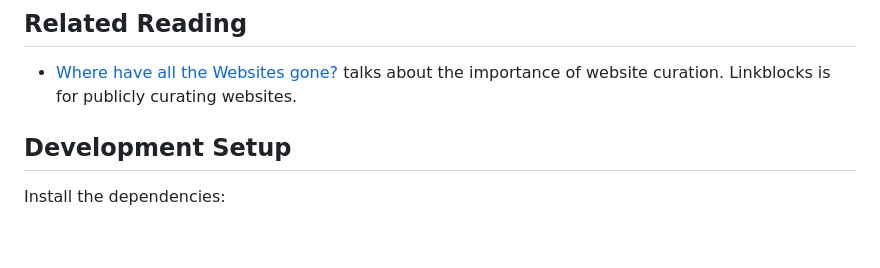
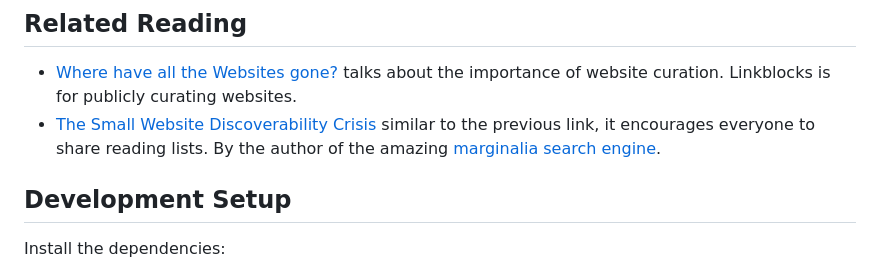
Before and after one commit to raffomania/linkblocks, a Markdown page: README.md, the part around the change. GitHub-like rendering; blank space fills up the shorter version.

Commit message:
add a link

```diff
--- a/README.md
+++ b/README.md
@@ -17,6 +17,7 @@ It's getting harder and harder to find good web pages. When you do find good one
 ## Related Reading
 
 - [Where have all the Websites gone?](https://www.fromjason.xyz/p/notebook/where-have-all-the-websites-gone/) talks about the importance of website curation. Linkblocks is for publicly curating websites.
+- [The Small Website Discoverability Crisis](https://www.marginalia.nu/log/19-website-discoverability-crisis/) similar to the previous link, it encourages everyone to share reading lists. By the author of the amazing [marginalia search engine](https://search.marginalia.nu/).
 
 ## Development Setup
 
```
